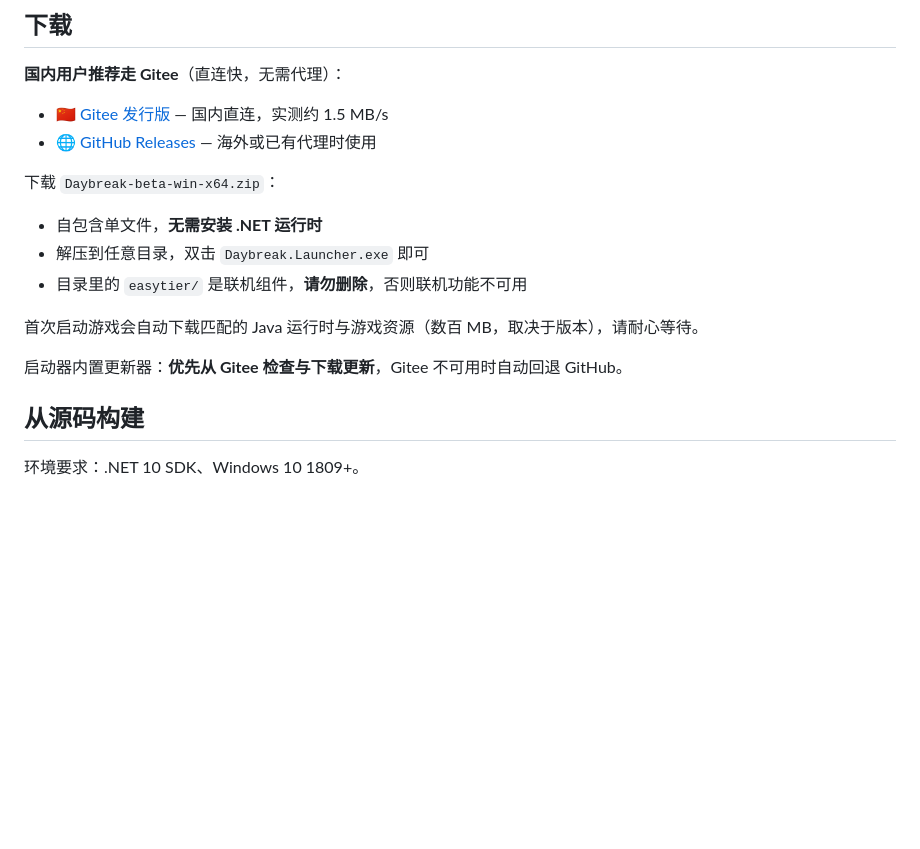
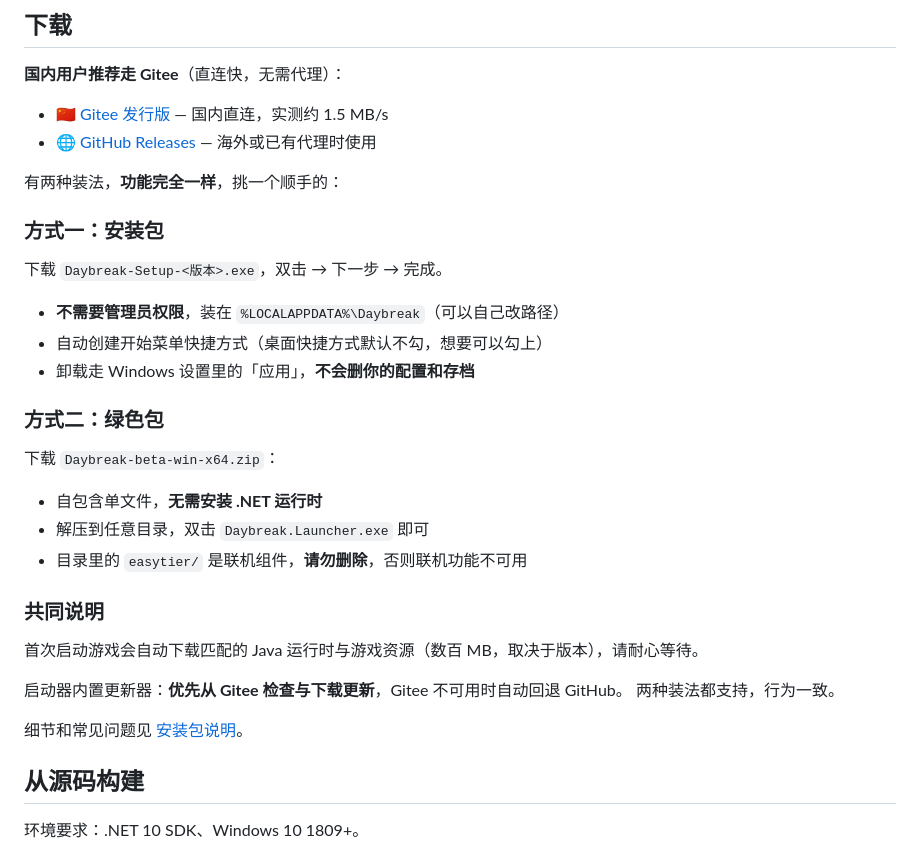
Before and after one commit to gan4012/Daybreak, a Markdown page: README.md, the part around the change. GitHub-like rendering; blank space fills up the shorter version.

```diff
--- a/README.md
+++ b/README.md
@@ -64,15 +64,32 @@
 - 🇨🇳 [Gitee 发行版](https://gitee.com/wergansailikebai/daybreak/releases) — 国内直连，实测约 1.5 MB/s
 - 🌐 [GitHub Releases](https://github.com/gan4012/Daybreak/releases) — 海外或已有代理时使用
 
+有两种装法，**功能完全一样**，挑一个顺手的：
+
+### 方式一：安装包
+
+下载 `Daybreak-Setup-<版本>.exe`，双击 → 下一步 → 完成。
+
+- **不需要管理员权限**，装在 `%LOCALAPPDATA%\Daybreak`（可以自己改路径）
+- 自动创建开始菜单快捷方式（桌面快捷方式默认不勾，想要可以勾上）
+- 卸载走 Windows 设置里的「应用」，**不会删你的配置和存档**
+
+### 方式二：绿色包
+
 下载 `Daybreak-beta-win-x64.zip`：
 
 - 自包含单文件，**无需安装 .NET 运行时**
 - 解压到任意目录，双击 `Daybreak.Launcher.exe` 即可
 - 目录里的 `easytier/` 是联机组件，**请勿删除**，否则联机功能不可用
 
+### 共同说明
+
 首次启动游戏会自动下载匹配的 Java 运行时与游戏资源（数百 MB，取决于版本），请耐心等待。
 
 启动器内置更新器：**优先从 Gitee 检查与下载更新**，Gitee 不可用时自动回退 GitHub。
+两种装法都支持，行为一致。
+
+细节和常见问题见 [安装包说明](docs/安装包说明.md)。
 
 ## 从源码构建
 
```
Also changed, not shown: docs/安装包说明.md (added, +131 -0 lines).
